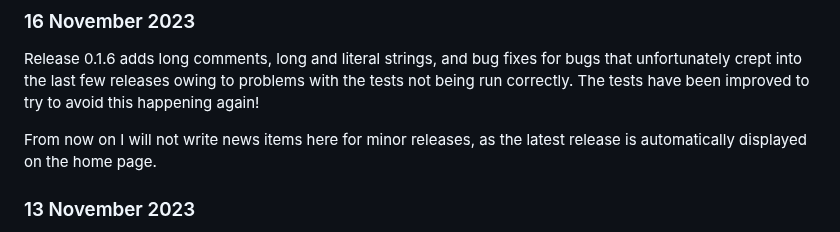
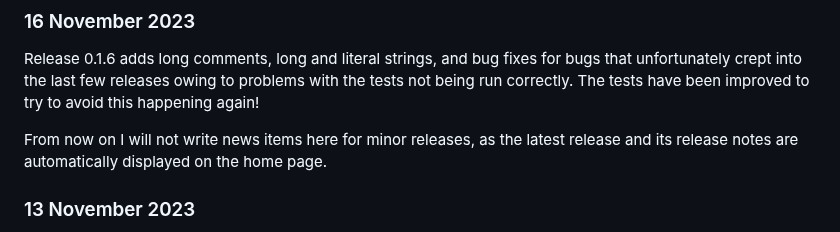
Before and after one commit to ursalang/ursalang.github.io, a Markdown page: pages/news.md, the part around the change. Rendered like a GitHub page.

Commit message:
Clarify news item

```diff
--- a/pages/news.md
+++ b/pages/news.md
@@ -8,7 +8,7 @@ A summary of the main events around and about Ursa.
 
 Release 0.1.6 adds long comments, long and literal strings, and bug fixes for bugs that unfortunately crept into the last few releases owing to problems with the tests not being run correctly. The tests have been improved to try to avoid this happening again!
 
-From now on I will not write news items here for minor releases, as the latest release is automatically displayed on the home page.
+From now on I will not write news items here for minor releases, as the latest release and its release notes are automatically displayed on the home page.
 
 ### 13 November 2023
 
```
